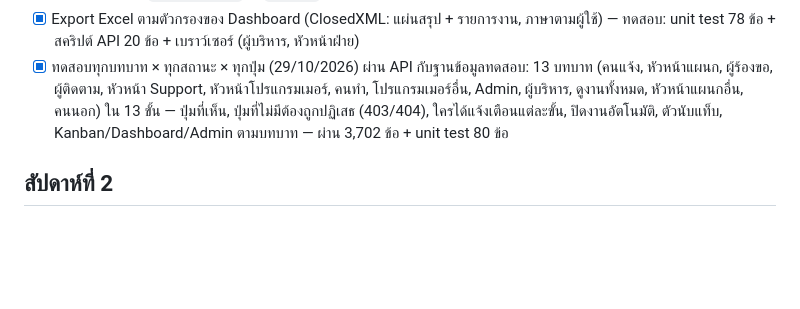
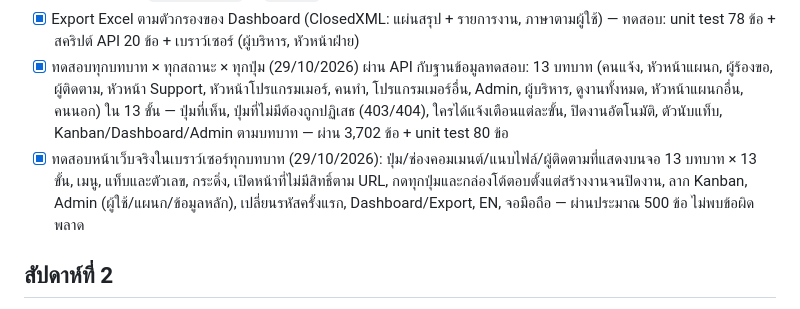
Before and after one commit to devhip/SWCare, a Markdown page: docs/SWCare-Progress.md, the part around the change. Rendered like a GitHub page; blank space fills up the shorter version.

Commit message:
Progress: browser test of every role, button and page passed
Co-Authored-By: Claude Opus 5.5 <noreply@anthropic.com>

```diff
--- a/docs/SWCare-Progress.md
+++ b/docs/SWCare-Progress.md
@@ -86,6 +86,7 @@
 - [x] เครื่องนักพัฒนาเปิดผ่าน IP ในวง LAN ได้ (เช่น `http://192.168.8.85:3020`): API ฟังทุก IP, CORS รับ IP ในวง LAN ตอน Development, `config.json` ใช้ `{host}`
 - [x] Export Excel ตามตัวกรองของ Dashboard (ClosedXML: แผ่นสรุป + รายการงาน, ภาษาตามผู้ใช้) — ทดสอบ: unit test 78 ข้อ + สคริปต์ API 20 ข้อ + เบราว์เซอร์ (ผู้บริหาร, หัวหน้าฝ่าย)
 - [x] ทดสอบทุกบทบาท × ทุกสถานะ × ทุกปุ่ม (29/10/2026) ผ่าน API กับฐานข้อมูลทดสอบ: 13 บทบาท (คนแจ้ง, หัวหน้าแผนก, ผู้ร้องขอ, ผู้ติดตาม, หัวหน้า Support, หัวหน้าโปรแกรมเมอร์, คนทำ, โปรแกรมเมอร์อื่น, Admin, ผู้บริหาร, ดูงานทั้งหมด, หัวหน้าแผนกอื่น, คนนอก) ใน 13 ขั้น — ปุ่มที่เห็น, ปุ่มที่ไม่มีต้องถูกปฏิเสธ (403/404), ใครได้แจ้งเตือนแต่ละขั้น, ปิดงานอัตโนมัติ, ตัวนับแท็บ, Kanban/Dashboard/Admin ตามบทบาท — ผ่าน 3,702 ข้อ + unit test 80 ข้อ
+- [x] ทดสอบหน้าเว็บจริงในเบราว์เซอร์ทุกบทบาท (29/10/2026): ปุ่ม/ช่องคอมเมนต์/แนบไฟล์/ผู้ติดตามที่แสดงบนจอ 13 บทบาท × 13 ขั้น, เมนู, แท็บและตัวเลข, กระดิ่ง, เปิดหน้าที่ไม่มีสิทธิ์ตาม URL, กดทุกปุ่มและกล่องโต้ตอบตั้งแต่สร้างงานจนปิดงาน, ลาก Kanban, Admin (ผู้ใช้/แผนก/ข้อมูลหลัก), เปลี่ยนรหัสครั้งแรก, Dashboard/Export, EN, จอมือถือ — ผ่านประมาณ 500 ข้อ ไม่พบข้อผิดพลาด
 
 ## สัปดาห์ที่ 2
 
```
